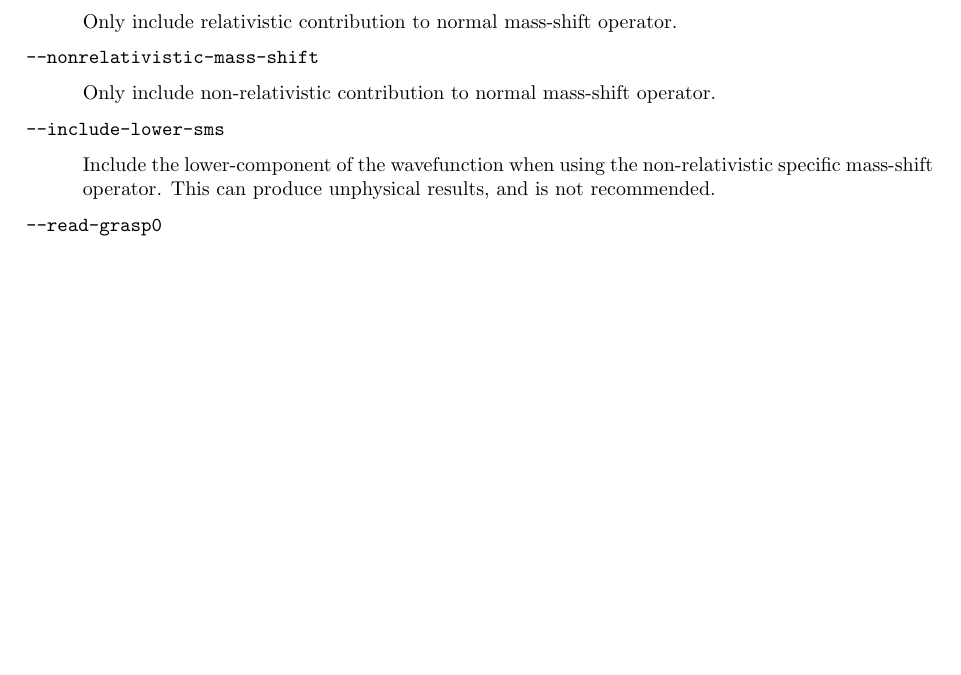
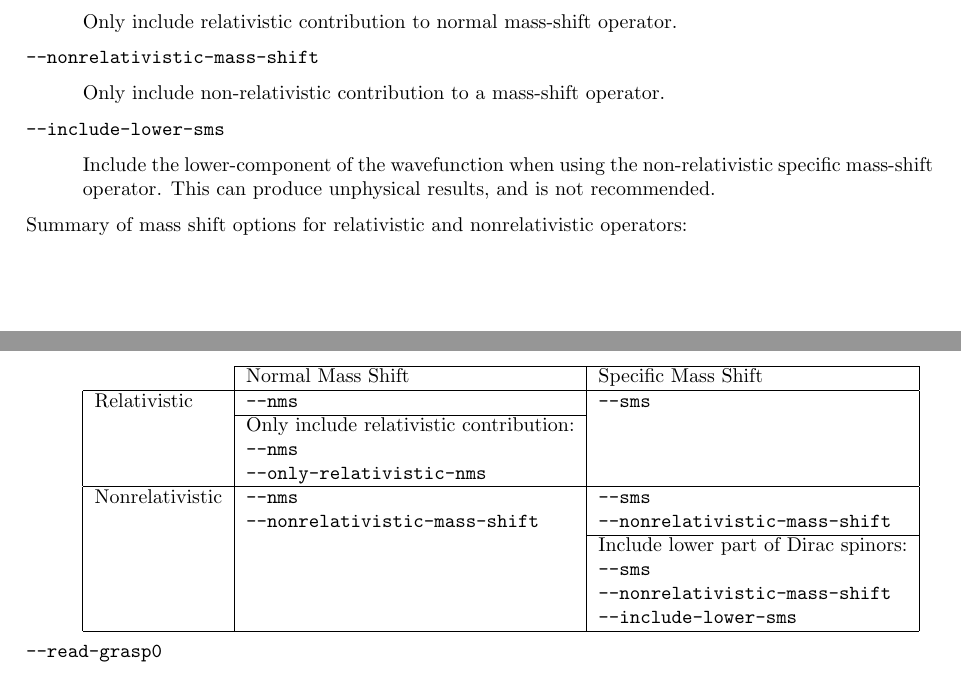
Before and after one commit to drjuls/AMBiT, a LaTeX thesis (Documentation/user_guide.tex): part of page 34 of 45 before the commit and two parts of pages 34 and 35 of 45 after it, the two joined at a grey line, cut so that both start at the same text, the shorter picture padded with empty space. Compiled offline with pdfLaTeX.

Commit message:
Documentation: fixed description of mass-shift operators.

```diff
--- a/Documentation/user_guide.tex
+++ b/Documentation/user_guide.tex
@@ -12,6 +12,7 @@
 \usepackage{changepage}
 \usepackage{anysize}
 \usepackage{braket}
+\usepackage{multirow}
 
 \newcommand{\ambit}{\textsc{amb}{\footnotesize i}\textsc{t}}
 
@@ -1793,13 +1794,36 @@ Only include relativistic contribution to normal mass-shift operator.
 \end{adjustwidth}
 \texttt{--nonrelativistic-mass-shift}
 \begin{adjustwidth}{1cm}{}
-Only include non-relativistic contribution to normal mass-shift operator.
+Only include non-relativistic contribution to a mass-shift operator.
 \end{adjustwidth}
 
 \texttt{--include-lower-sms}
 \begin{adjustwidth}{1cm}{}
 Include the lower-component of the wavefunction when using the non-relativistic specific mass-shift operator.
 This can produce unphysical results, and is not recommended.
+\end{adjustwidth}
+
+Summary of mass shift options for relativistic and nonrelativistic operators:
+\begin{adjustwidth}{1cm}{}
+\begin{tabular}{|l|l|l|}
+\cline{2-3}
+\multicolumn{1}{c|}{} & Normal Mass Shift & Specific Mass Shift \\
+\hline
+Relativistic & \texttt{--nms} & \texttt{--sms} \\
+\cline{2-2}
+ & Only include relativistic contribution: & \\
+ & \texttt{--nms} & \\
+ & \texttt{--only-relativistic-nms} & \\
+\hline
+Nonrelativistic & \texttt{--nms} & \texttt{--sms} \\
+ & \texttt{--nonrelativistic-mass-shift} & \texttt{--nonrelativistic-mass-shift} \\
+\cline{3-3}
+ & & Include lower part of Dirac spinors: \\
+ & & \texttt{--sms} \\
+ & & \texttt{--nonrelativistic-mass-shift} \\
+ & & \texttt{--include-lower-sms} \\
+\hline
+\end{tabular}
 \end{adjustwidth}
 
 \texttt{--read-grasp0}
```
